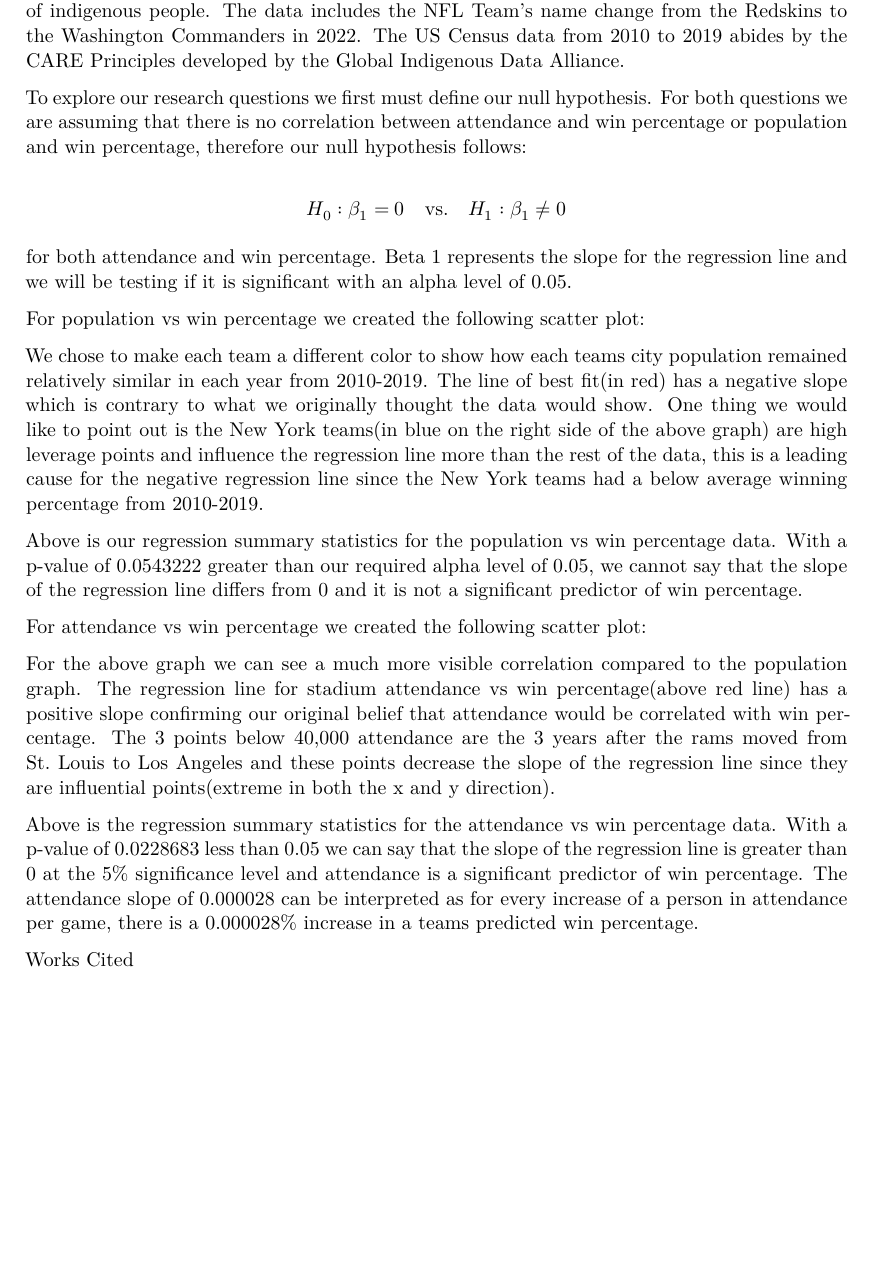
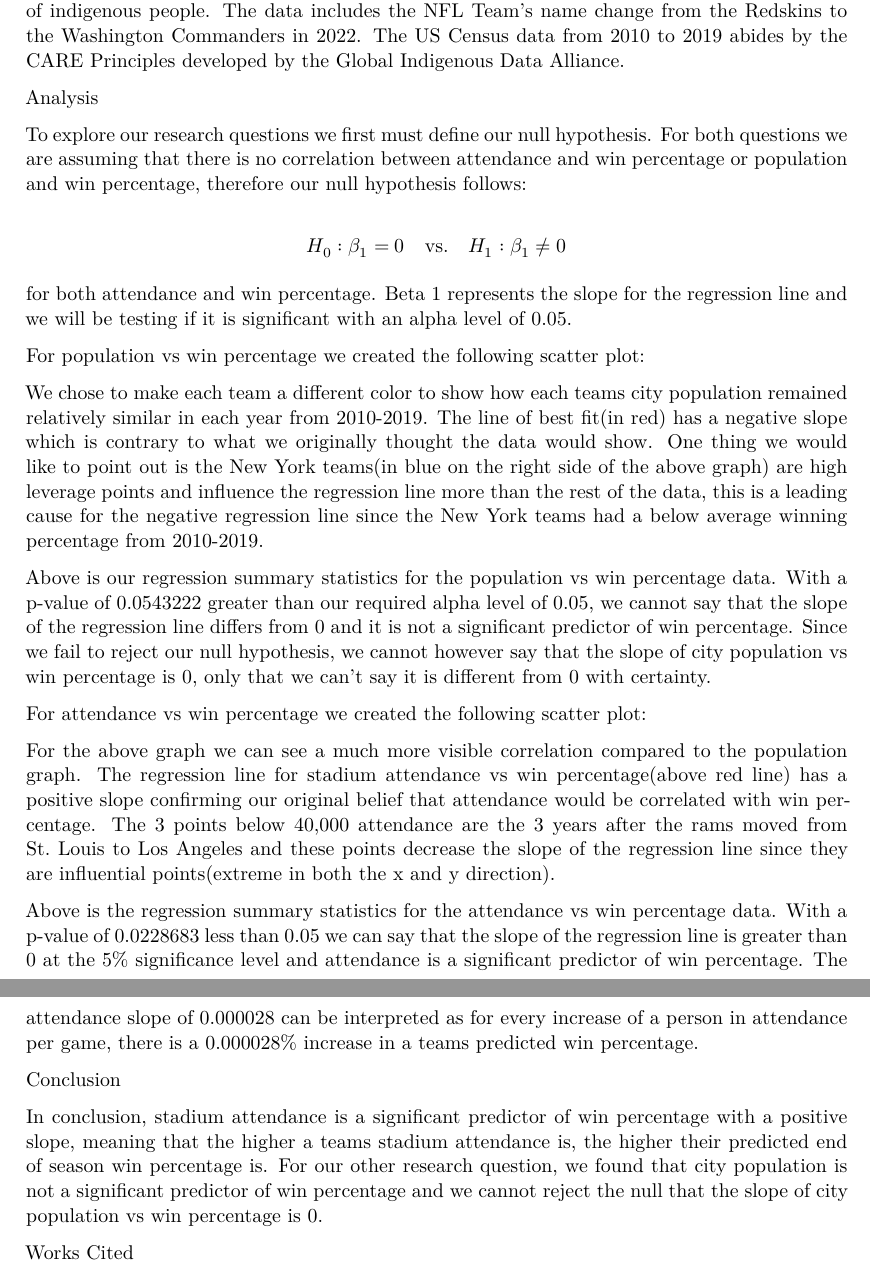
Before and after one commit to Stat184-Fall2024/sec4_FP_JakeSturges_DonovanCarmichael_WilliamBressner, a Quarto document (R Final Project Written Report.qmd): part of page 2 of 3 before the commit and two parts of pages 2 and 3 of 3 after it, the two joined at a grey line, cut so that both start at the same text, the shorter picture padded with empty space. Rendered offline with R 4.5, knitr and Pandoc in place of Quarto, then LaTeX, with nearby package versions.

Commit message:
add conclusion

```diff
--- a/R Final Project Written Report.qmd
+++ b/R Final Project Written Report.qmd
@@ -42,6 +42,8 @@ The data we collected is pretty findable, as the data we analyzed from the ESPN
 
 The data ecosystems function in ways that do not harm Indigenous Peoples. The data clearly respects Indigenous people and their rights. The data clearly outlines the inclusion and support of indigenous people. The data includes the NFL Team’s name change from the Redskins to the Washington Commanders in 2022. The US Census data from 2010 to 2019 abides by the CARE Principles developed by the Global Indigenous Data Alliance.
 
+Analysis
+
 To explore our research questions we first must define our null hypothesis. For both questions we are assuming that there is no correlation between attendance and win percentage or population and win percentage, therefore our null hypothesis follows:
 
 $$ H_0: \beta_1 = 0 \quad \text{vs.} \quad H_1: \beta_1 \neq 0 $$
@@ -52,13 +54,17 @@ For population vs win percentage we created the following scatter plot:
 
 We chose to make each team a different color to show how each teams city population remained relatively similar in each year from 2010-2019. The line of best fit(in red) has a negative slope which is contrary to what we originally thought the data would show. One thing we would like to point out is the New York teams(in blue on the right side of the above graph) are high leverage points and influence the regression line more than the rest of the data, this is a leading cause for the negative regression line since the New York teams had a below average winning percentage from 2010-2019.
 
-Above is our regression summary statistics for the population vs win percentage data. With a p-value of 0.0543222 greater than our required alpha level of 0.05, we cannot say that the slope of the regression line differs from 0 and it is not a significant predictor of win percentage.
+Above is our regression summary statistics for the population vs win percentage data. With a p-value of 0.0543222 greater than our required alpha level of 0.05, we cannot say that the slope of the regression line differs from 0 and it is not a significant predictor of win percentage. Since we fail to reject our null hypothesis, we cannot however say that the slope of city population vs win percentage is 0, only that we can't say it is different from 0 with certainty.
 
 For attendance vs win percentage we created the following scatter plot:
 
 For the above graph we can see a much more visible correlation compared to the population graph. The regression line for stadium attendance vs win percentage(above red line) has a positive slope confirming our original belief that attendance would be correlated with win percentage. The 3 points below 40,000 attendance are the 3 years after the rams moved from St. Louis to Los Angeles and these points decrease the slope of the regression line since they are influential points(extreme in both the x and y direction).
 
 Above is the regression summary statistics for the attendance vs win percentage data. With a p-value of 0.0228683 less than 0.05 we can say that the slope of the regression line is greater than 0 at the 5% significance level and attendance is a significant predictor of win percentage. The attendance slope of 0.000028 can be interpreted as for every increase of a person in attendance per game, there is a 0.000028% increase in a teams predicted win percentage.
+
+Conclusion
+
+In conclusion, stadium attendance is a significant predictor of win percentage with a positive slope, meaning that the higher a teams stadium attendance is, the higher their predicted end of season win percentage is. For our other research question, we found that city population is not a significant predictor of win percentage and we cannot reject the null that the slope of city population vs win percentage is 0.
 
 Works Cited
 
```
